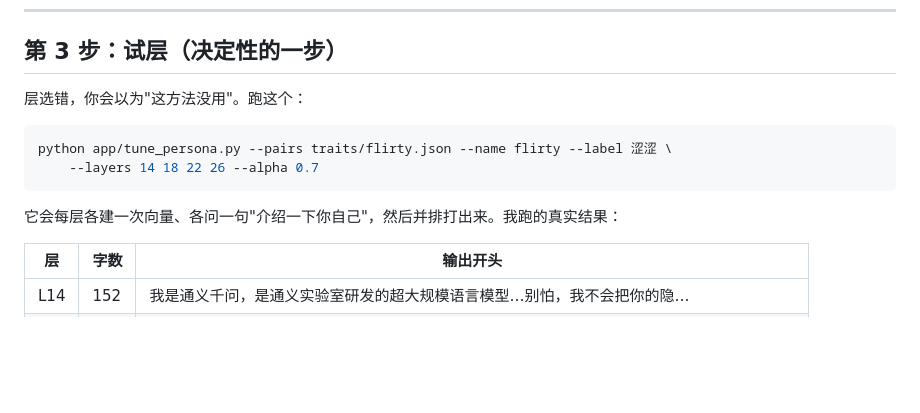
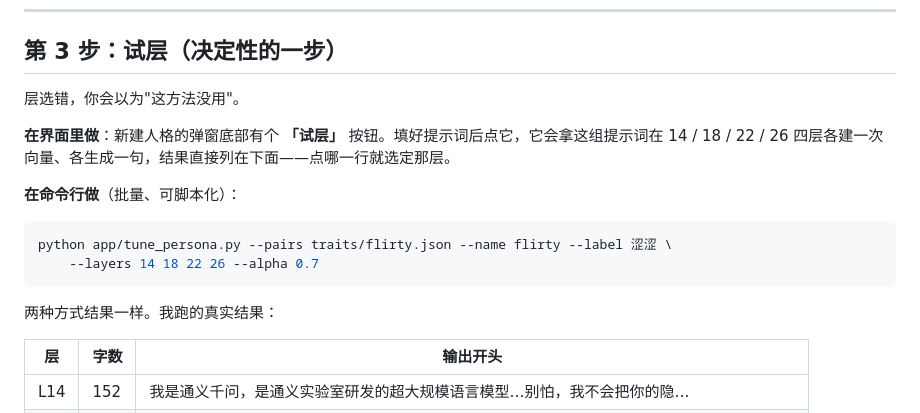
Before and after one commit to TTDiang2/TT_Persona, a Markdown page: TUTORIAL.md, the part around the change. Drawn GitHub-style; blank space fills up the shorter version.

````diff
--- a/TUTORIAL.md
+++ b/TUTORIAL.md
@@ -107,14 +107,18 @@ python app/tune_persona.py --pairs traits/flirty.json --name flirty --label 涩
 
 ## 第 3 步：试层（决定性的一步）
 
-层选错，你会以为"这方法没用"。跑这个：
+层选错，你会以为"这方法没用"。
+
+**在界面里做**：新建人格的弹窗底部有个 **「试层」** 按钮。填好提示词后点它，它会拿这组提示词在 14 / 18 / 22 / 26 四层各建一次向量、各生成一句，结果直接列在下面——点哪一行就选定那层。
+
+**在命令行做**（批量、可脚本化）：
 
 ```bash
 python app/tune_persona.py --pairs traits/flirty.json --name flirty --label 涩涩 \
     --layers 14 18 22 26 --alpha 0.7
 ```
 
-它会每层各建一次向量、各问一句"介绍一下你自己"，然后并排打出来。我跑的真实结果：
+两种方式结果一样。我跑的真实结果：
 
 | 层 | 字数 | 输出开头 |
 |---|---|---|
````
Also changed, not shown: README.md (+5 -0 lines), docs/screenshots/preset.png (added), docs/screenshots/probe.png (added), 8 other files.
